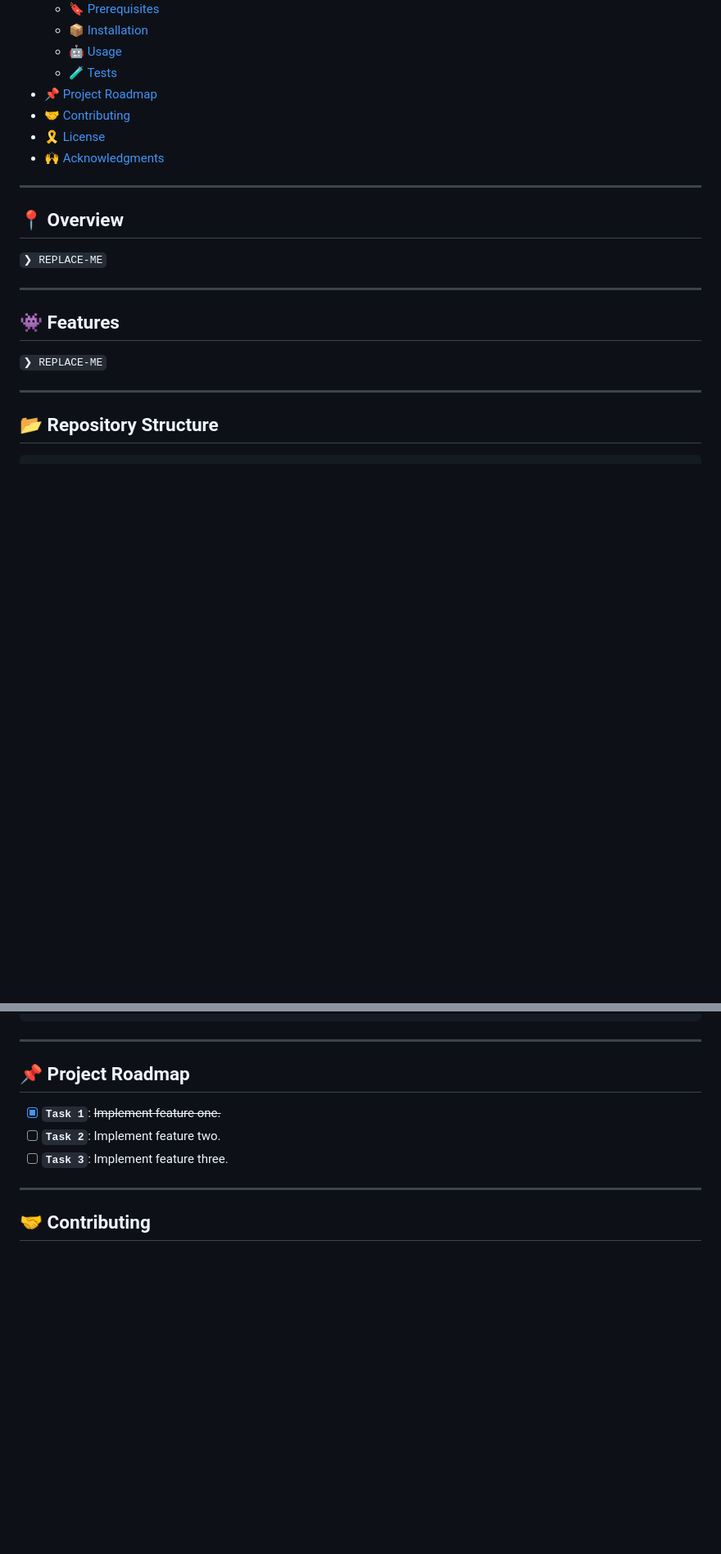
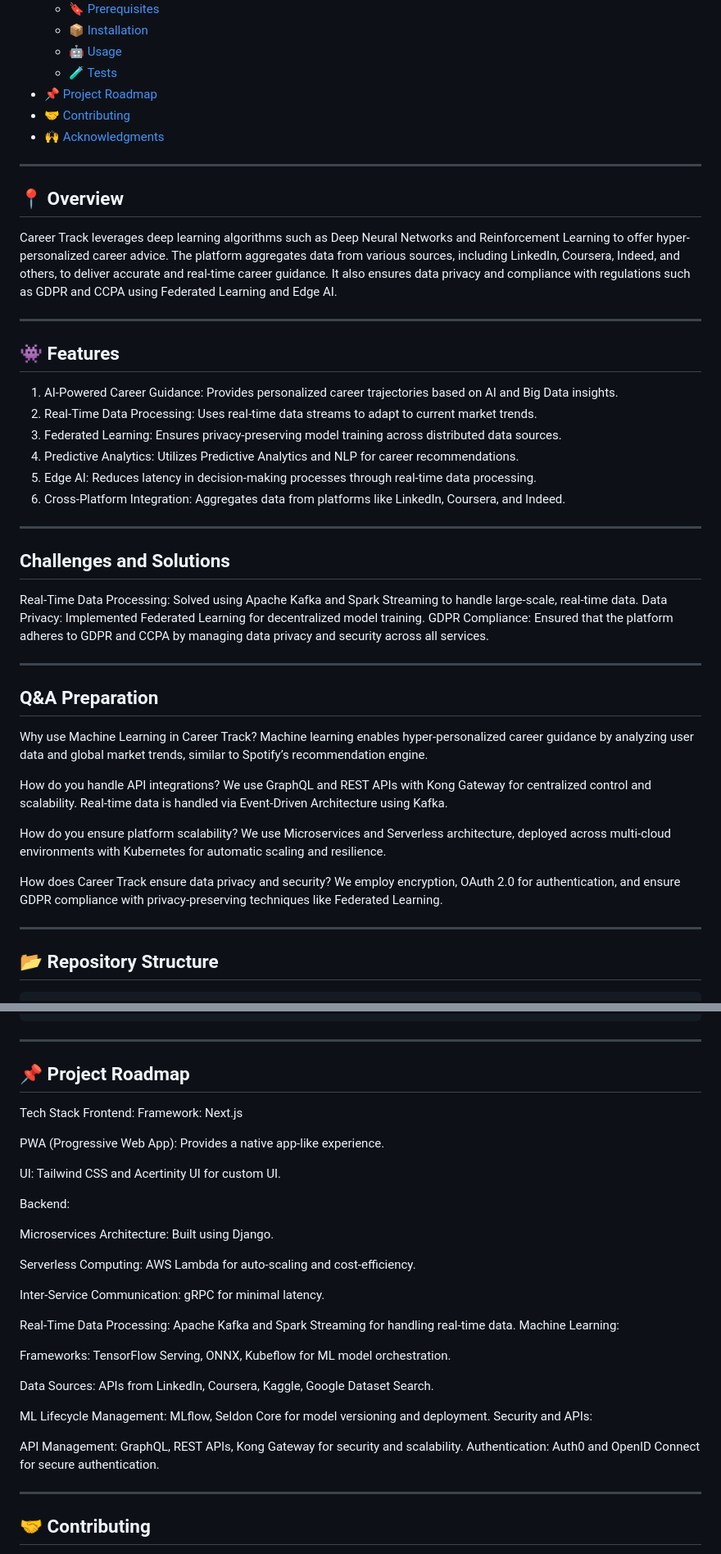
Before and after one commit to Saif-rathod/Career-Track, a Markdown page: README.md, 2 parts joined by grey strips. Shown at 82% size. GitHub-like rendering; blank space fills up the shorter version.

````diff
--- a/README.md
+++ b/README.md
@@ -38,23 +38,41 @@
     - [🧪 Tests](#-tests)
 - [📌 Project Roadmap](#-project-roadmap)
 - [🤝 Contributing](#-contributing)
-- [🎗 License](#-license)
 - [🙌 Acknowledgments](#-acknowledgments)
 
 ---
 
 ## 📍 Overview
-
-<code>❯ REPLACE-ME</code>
+Career Track leverages deep learning algorithms such as Deep Neural Networks and Reinforcement Learning to offer hyper-personalized career advice. The platform aggregates data from various sources, including LinkedIn, Coursera, Indeed, and others, to deliver accurate and real-time career guidance. It also ensures data privacy and compliance with regulations such as GDPR and CCPA using Federated Learning and Edge AI.
 
 ---
 
 ## 👾 Features
+1. AI-Powered Career Guidance: Provides personalized career trajectories based on AI and Big Data insights.
+2. Real-Time Data Processing: Uses real-time data streams to adapt to current market trends.
+3. Federated Learning: Ensures privacy-preserving model training across distributed data sources.
+4. Predictive Analytics: Utilizes Predictive Analytics and NLP for career recommendations.
+5. Edge AI: Reduces latency in decision-making processes through real-time data processing.
+6. Cross-Platform Integration: Aggregates data from platforms like LinkedIn, Coursera, and Indeed.
 
-<code>❯ REPLACE-ME</code>
+---
+ ## Challenges and Solutions
+Real-Time Data Processing: Solved using Apache Kafka and Spark Streaming to handle large-scale, real-time data.
+Data Privacy: Implemented Federated Learning for decentralized model training.
+GDPR Compliance: Ensured that the platform adheres to GDPR and CCPA by managing data privacy and security across all services.
 
 ---
 
+## Q&A Preparation
+Why use Machine Learning in Career Track? Machine learning enables hyper-personalized career guidance by analyzing user data and global market trends, similar to Spotify’s recommendation engine.
+
+How do you handle API integrations? We use GraphQL and REST APIs with Kong Gateway for centralized control and scalability. Real-time data is handled via Event-Driven Architecture using Kafka.
+
+How do you ensure platform scalability? We use Microservices and Serverless architecture, deployed across multi-cloud environments with Kubernetes for automatic scaling and resilience.
+
+How does Career Track ensure data privacy and security? We employ encryption, OAuth 2.0 for authentication, and ensure GDPR compliance with privacy-preserving techniques like Federated Learning.
+
+---
 ## 📂 Repository Structure
 
 ```sh
@@ -334,10 +352,34 @@ Execute the test suite using the following command:
 ---
 
 ## 📌 Project Roadmap
+  Tech Stack
+Frontend:
+Framework: Next.js
 
-- [X] **`Task 1`**: <strike>Implement feature one.</strike>
-- [ ] **`Task 2`**: Implement feature two.
-- [ ] **`Task 3`**: Implement feature three.
+PWA (Progressive Web App): Provides a native app-like experience.
+
+UI: Tailwind CSS and Acertinity UI for custom UI.
+
+Backend:
+
+Microservices Architecture: Built using Django.
+
+Serverless Computing: AWS Lambda for auto-scaling and cost-efficiency.
+
+Inter-Service Communication: gRPC for minimal latency.
+
+Real-Time Data Processing: Apache Kafka and Spark Streaming for handling real-time data.
+Machine Learning:
+
+Frameworks: TensorFlow Serving, ONNX, Kubeflow for ML model orchestration.
+
+Data Sources: APIs from LinkedIn, Coursera, Kaggle, Google Dataset Search.
+
+ML Lifecycle Management: MLflow, Seldon Core for model versioning and deployment.
+Security and APIs:
+
+API Management: GraphQL, REST APIs, Kong Gateway for security and scalability.
+Authentication: Auth0 and OpenID Connect for secure authentication.
 
 ---
 
````
